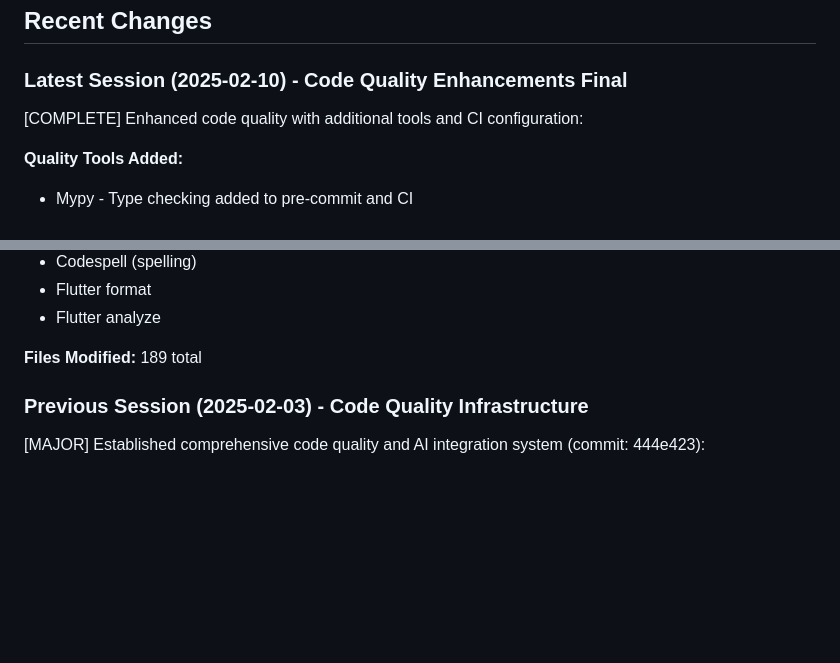
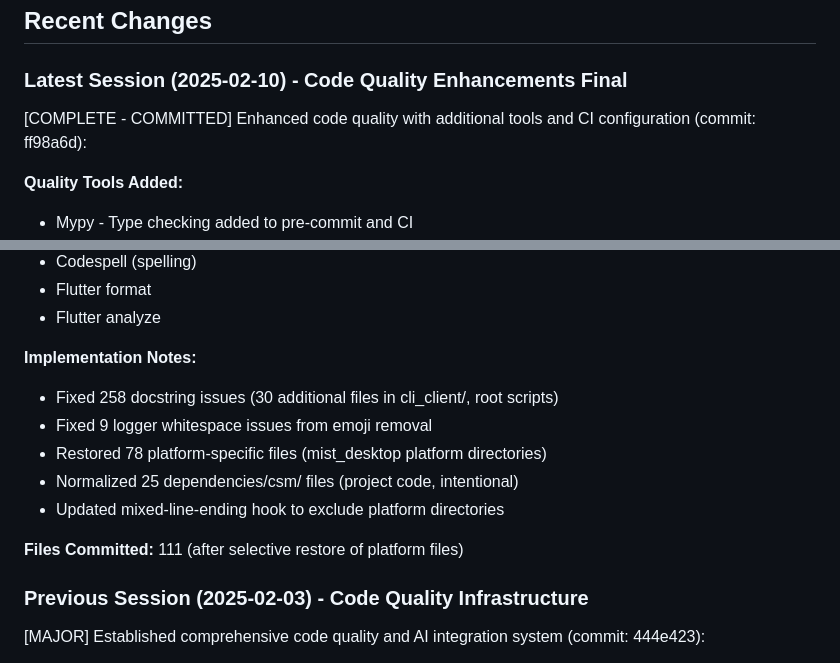
Before and after one commit to gadhiar/mist.ai, a Markdown page: CODEBASE.md, 2 parts joined by grey strips. Rendered like a GitHub page; blank space fills up the shorter version.

Commit message:
docs: Update CODEBASE.md with commit details
Added implementation notes for code quality commit:
- 258 docstring fixes total
- 9 logger whitespace fixes
- Platform file handling details
- Final file count: 111

Generated with [Claude Code](https://claude.com/claude-code)

Co-Authored-By: Claude Sonnet 4.5 <noreply@anthropic.com>

```diff
--- a/CODEBASE.md
+++ b/CODEBASE.md
@@ -47,7 +47,7 @@ None - all CI checks passing, ready for PR
 ## Recent Changes
 
 ### Latest Session (2025-02-10) - Code Quality Enhancements Final
-[COMPLETE] Enhanced code quality with additional tools and CI configuration:
+[COMPLETE - COMMITTED] Enhanced code quality with additional tools and CI configuration (commit: ff98a6d):
 
 **Quality Tools Added:**
 - Mypy - Type checking added to pre-commit and CI
@@ -82,7 +82,14 @@ None - all CI checks passing, ready for PR
 - Flutter format
 - Flutter analyze
 
-**Files Modified:** 189 total
+**Implementation Notes:**
+- Fixed 258 docstring issues (30 additional files in cli_client/, root scripts)
+- Fixed 9 logger whitespace issues from emoji removal
+- Restored 78 platform-specific files (mist_desktop platform directories)
+- Normalized 25 dependencies/csm/ files (project code, intentional)
+- Updated mixed-line-ending hook to exclude platform directories
+
+**Files Committed:** 111 (after selective restore of platform files)
 
 ### Previous Session (2025-02-03) - Code Quality Infrastructure
 [MAJOR] Established comprehensive code quality and AI integration system (commit: 444e423):
```
